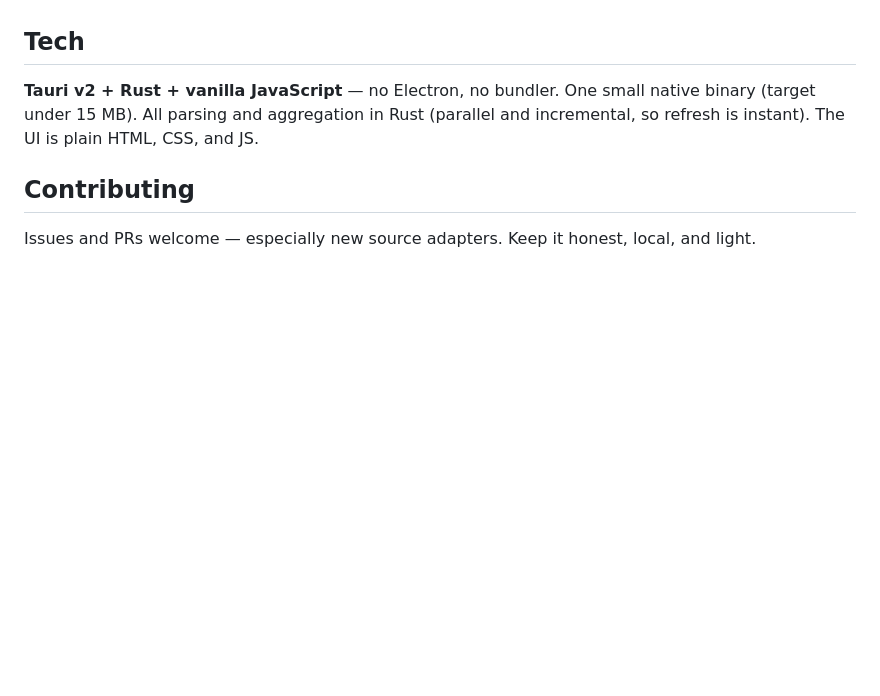
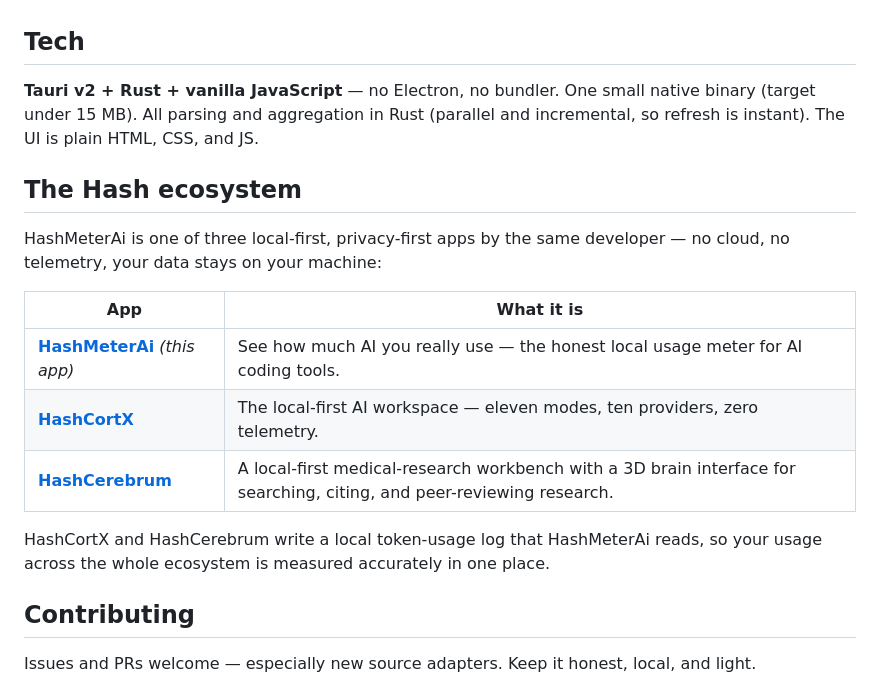
Before and after one commit to Hash-7777/HashMeterAi, a Markdown page: README.md, the part around the change. GitHub-like rendering; blank space fills up the shorter version.

Commit message:
Add a Hash ecosystem section to the README
Developer: Seif Hashish
Project: HashMeterAi

Summary:
Adds a 'The Hash ecosystem' section listing the three local-first apps by the
same developer (HashMeterAi, HashCortX, HashCerebrum) with links to each repo,
and notes that HashMeterAi reads the token-usage logs the other two write.

Verification:
Docs-only; markdown table + links render.

```diff
--- a/README.md
+++ b/README.md
@@ -80,6 +80,18 @@ Requires Rust (stable) and Node 18+.
 
 **Tauri v2 + Rust + vanilla JavaScript** — no Electron, no bundler. One small native binary (target under 15 MB). All parsing and aggregation in Rust (parallel and incremental, so refresh is instant). The UI is plain HTML, CSS, and JS.
 
+## The Hash ecosystem
+
+HashMeterAi is one of three local-first, privacy-first apps by the same developer — no cloud, no telemetry, your data stays on your machine:
+
+| App | What it is |
+|---|---|
+| **[HashMeterAi](https://github.com/Hash-7777/HashMeterAi)** *(this app)* | See how much AI you really use — the honest local usage meter for AI coding tools. |
+| **[HashCortX](https://github.com/Hash-7777/HashCortX)** | The local-first AI workspace — eleven modes, ten providers, zero telemetry. |
+| **[HashCerebrum](https://github.com/Hash-7777/HashCerebrum)** | A local-first medical-research workbench with a 3D brain interface for searching, citing, and peer-reviewing research. |
+
+HashCortX and HashCerebrum write a local token-usage log that HashMeterAi reads, so your usage across the whole ecosystem is measured accurately in one place.
+
 ## Contributing
 
 Issues and PRs welcome — especially new source adapters. Keep it honest, local, and light.
```
